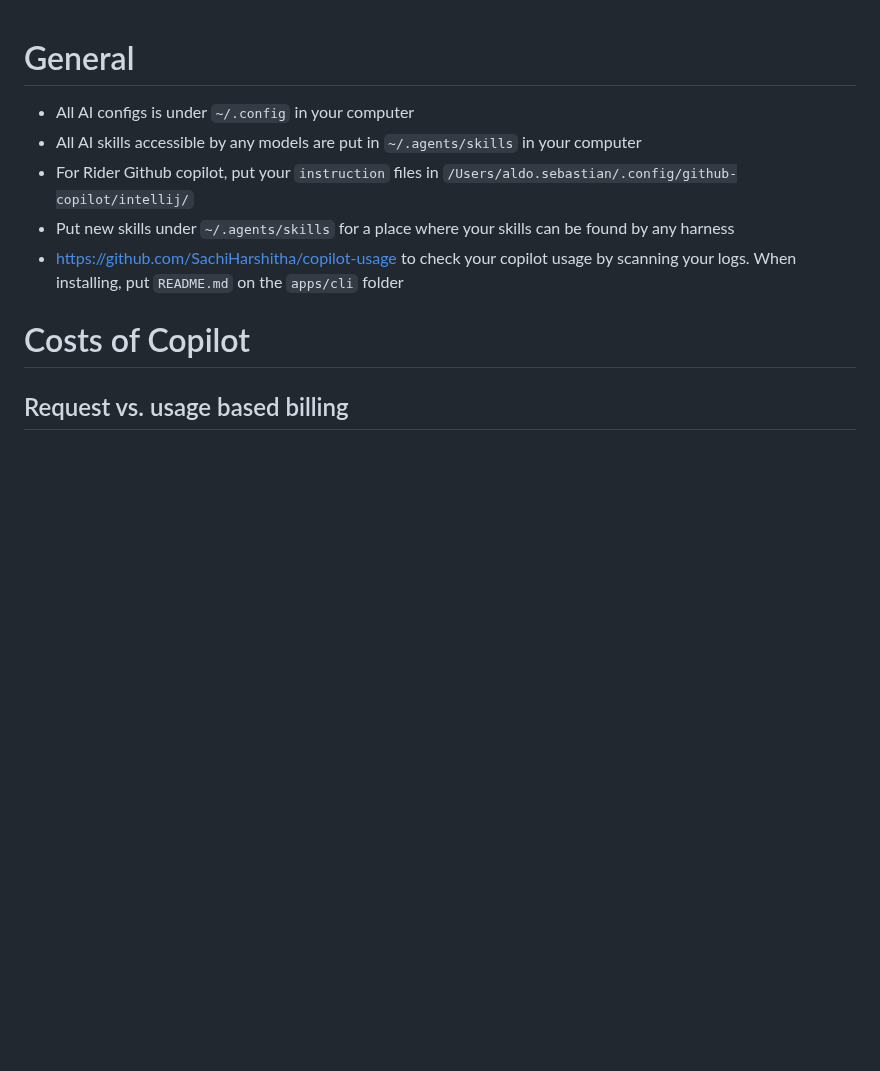
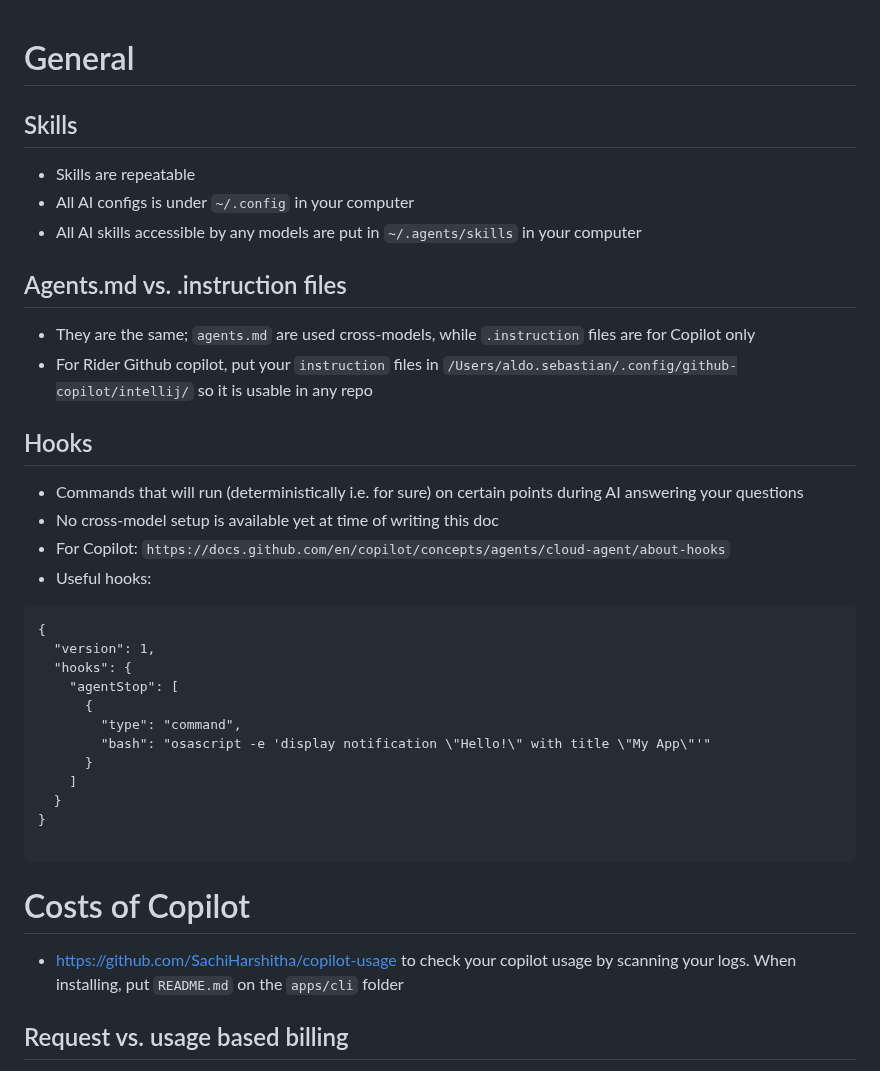
Before and after one commit to makeevolution/notes, a Markdown page: AI/general.md, the part around the change. Rendered like a GitHub page; blank space fills up the shorter version.

Commit message:
Enhance general.md with skills and hooks information
Added sections on skills, agents, and hooks to the general documentation.

````diff
--- a/AI/general.md
+++ b/AI/general.md
@@ -1,11 +1,33 @@
 # General
+## Skills
+- Skills are repeatable
 - All AI configs is under `~/.config` in your computer
 - All AI skills accessible by any models are put in `~/.agents/skills` in your computer
-- For Rider Github copilot, put your `instruction` files in `/Users/aldo.sebastian/.config/github-copilot/intellij/`
-- Put new skills under `~/.agents/skills` for a place where your skills can be found by any harness
-- https://github.com/SachiHarshitha/copilot-usage to check your copilot usage by scanning your logs. When installing, put `README.md` on the `apps/cli` folder
+## Agents.md vs. .instruction files
+- They are the same; `agents.md` are used cross-models, while `.instruction` files are for Copilot only
+- For Rider Github copilot, put your `instruction` files in `/Users/aldo.sebastian/.config/github-copilot/intellij/` so it is usable in any repo
+## Hooks
+- Commands that will run (deterministically i.e. for sure) on certain points during AI answering your questions
+- No cross-model setup is available yet at time of writing this doc
+- For Copilot: `https://docs.github.com/en/copilot/concepts/agents/cloud-agent/about-hooks`
+- Useful hooks:
+```
+{
+  "version": 1,
+  "hooks": {
+    "agentStop": [
+      {
+        "type": "command",
+        "bash": "osascript -e 'display notification \"Hello!\" with title \"My App\"'"
+      }
+    ]
+  }
+}
+
+```
 
 # Costs of Copilot
+- https://github.com/SachiHarshitha/copilot-usage to check your copilot usage by scanning your logs. When installing, put `README.md` on the `apps/cli` folder
 ## Request vs. usage based billing
 - Before 1 June 2026, `$39` (for enterprise) includes 1000 requests
   - Multipliers like Opus 4.6 (3x) means each request using Opus 4.6 is counted as 3 requests
````
